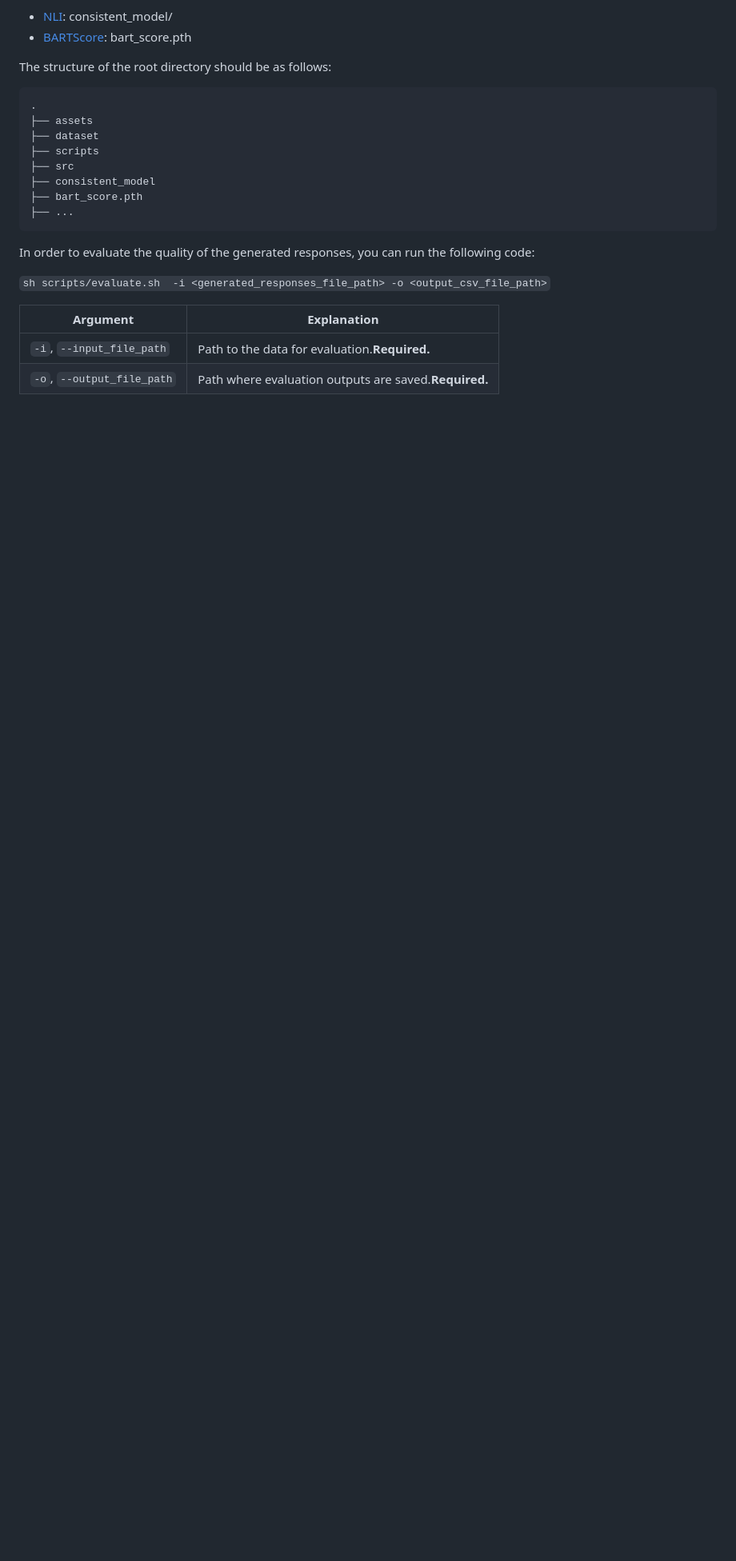
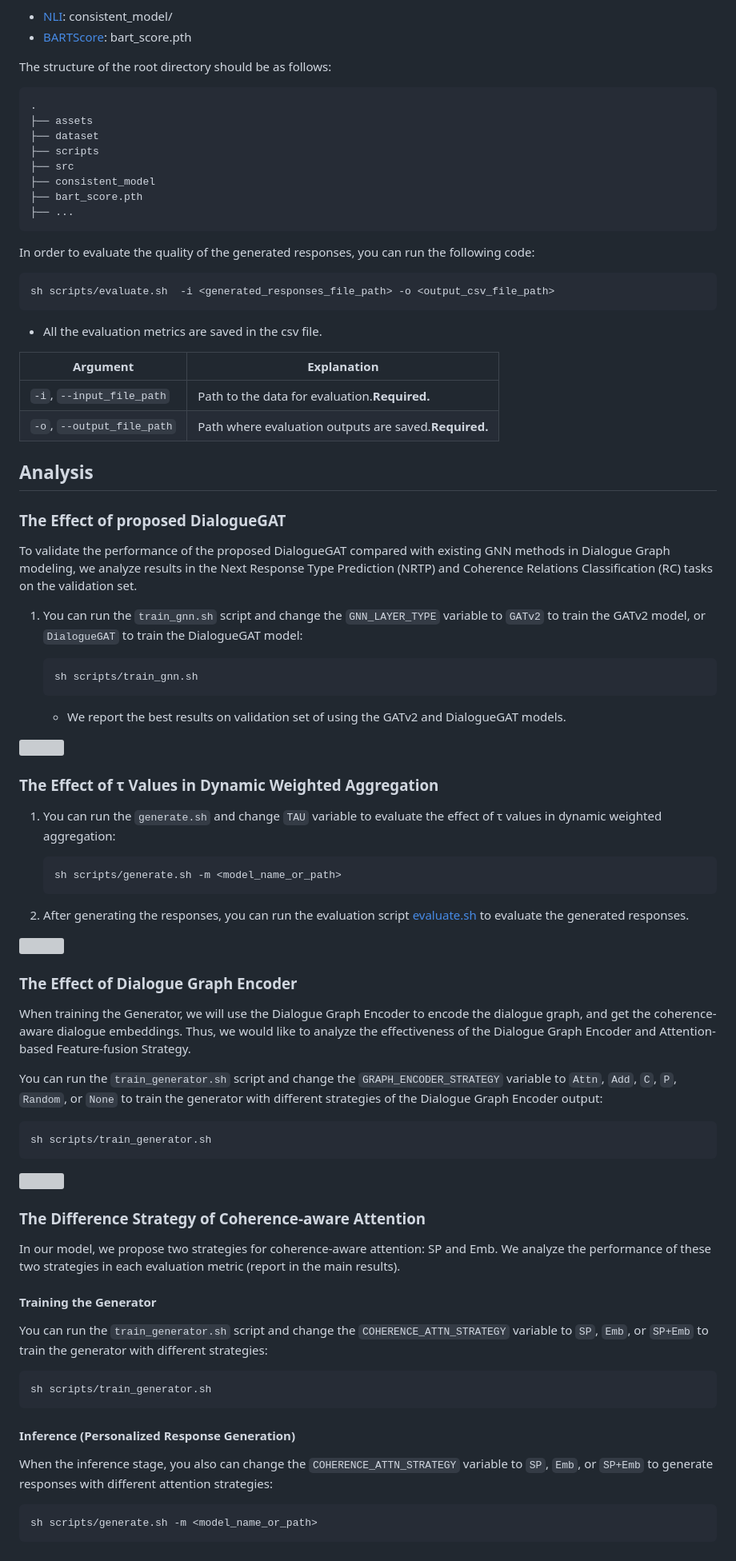
Before and after one commit to IKMLab/MUDI, a Markdown page: README.md, the part around one of its changes. Shown at 80% size. GitHub-like rendering; blank space fills up the shorter version; grey boxes are pictures that could not be loaded.

Commit message:
chore: Add 'Analysis' section

````diff
--- a/README.md
+++ b/README.md
@@ -263,9 +276,69 @@ The structure of the root directory should be as follows:
 
 In order to evaluate the quality of the generated responses, you can run the following code:
 
-`sh scripts/evaluate.sh  -i <generated_responses_file_path> -o <output_csv_file_path>`
+```bash
+sh scripts/evaluate.sh  -i <generated_responses_file_path> -o <output_csv_file_path>
+```
+
+* All the evaluation metrics are saved in the csv file.
 
 | Argument                       | Explanation                                                 |
 | ------------------------------ | ----------------------------------------------------------- |
 | `-i`, `--input_file_path`  | Path to the data for evaluation.**Required.**         |
 | `-o`, `--output_file_path` | Path where evaluation outputs are saved.**Required.** |
+
+## Analysis
+### The Effect of proposed DialogueGAT
+
+To validate the performance of the proposed DialogueGAT compared with existing GNN methods in Dialogue Graph modeling, we analyze results in the Next Response Type Prediction (NRTP) and Coherence Relations Classification (RC) tasks on the validation set.
+
+1. You can run the `train_gnn.sh` script and change the `GNN_LAYER_TYPE` variable to `GATv2` to train the GATv2 model, or `DialogueGAT` to train the DialogueGAT model:
+
+    ```bash
+    sh scripts/train_gnn.sh
+    ```
+
+    * We report the best results on validation set of using the GATv2 and DialogueGAT models.
+
+![](assets/compare_gatv2_dialoguegat.png)
+
+### The Effect of τ Values in Dynamic Weighted Aggregation
+
+1. You can run the `generate.sh` and change `TAU` variable to evaluate the effect of τ values in dynamic weighted aggregation:
+
+    ```bash
+    sh scripts/generate.sh -m <model_name_or_path>
+    ```
+
+2. After generating the responses, you can run the evaluation script [evaluate.sh](#Evaluation) to evaluate the generated responses.
+
+![](assets/effectiveness_of_tau.png)
+
+### The Effect of Dialogue Graph Encoder
+
+When training the Generator, we will use the Dialogue Graph Encoder to encode the dialogue graph, and get the coherence-aware dialogue embeddings. Thus, we would like to analyze the effectiveness of the Dialogue Graph Encoder and Attention-based Feature-fusion Strategy.
+
+You can run the `train_generator.sh` script and change the `GRAPH_ENCODER_STRATEGY` variable to `Attn`, `Add`, `C`, `P`, `Random`, or `None` to train the generator with different strategies of the Dialogue Graph Encoder output:
+
+```bash
+sh scripts/train_generator.sh
+```
+
+![](assets/effectiveness_of_dialogue_graph_encoder.png)
+
+### The Difference Strategy of Coherence-aware Attention
+In our model, we propose two strategies for coherence-aware attention: SP and Emb. We analyze the performance of these two strategies in each evaluation metric (report in the main results).
+
+#### Training the Generator
+You can run the `train_generator.sh` script and change the `COHERENCE_ATTN_STRATEGY` variable to `SP`, `Emb`, or `SP+Emb` to train the generator with different strategies:
+
+```bash
+sh scripts/train_generator.sh
+```
+
+#### Inference (Personalized Response Generation)
+When the inference stage, you also can change the `COHERENCE_ATTN_STRATEGY` variable to `SP`, `Emb`, or `SP+Emb` to generate responses with different attention strategies:
+
+```bash
+sh scripts/generate.sh -m <model_name_or_path>
+```
````
Also changed, not shown: other parts of README.md (+18 -5 lines).
